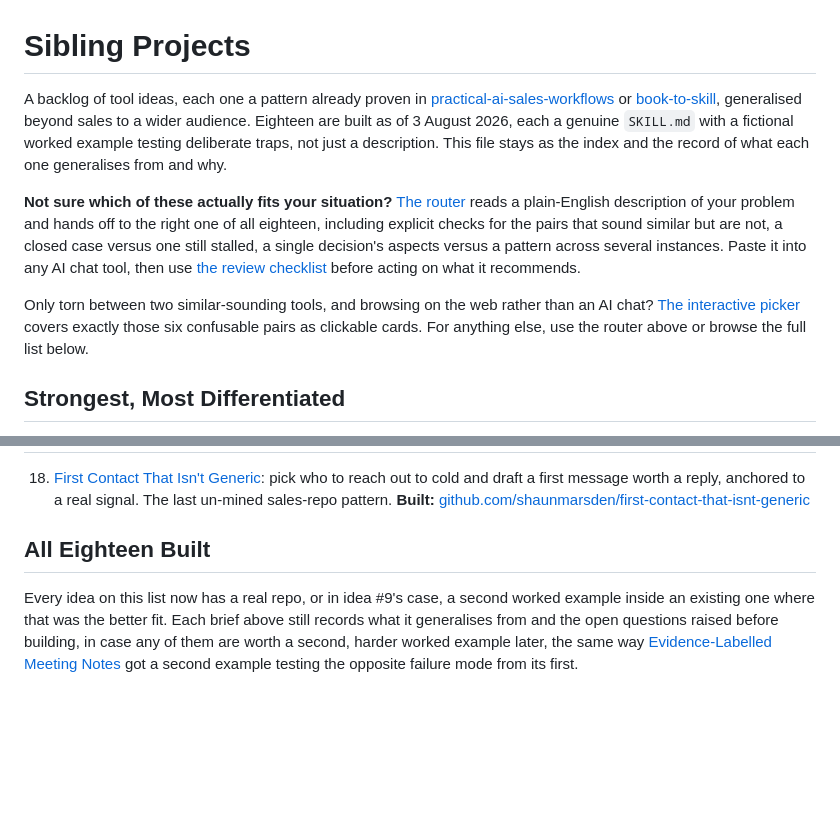
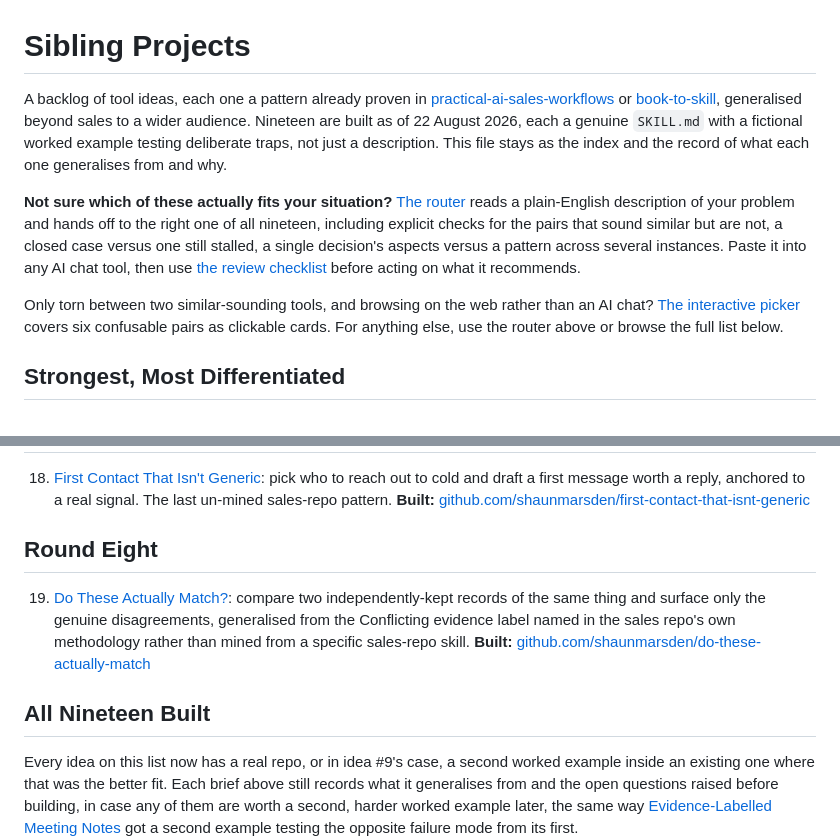
Before and after one commit to shaunmarsden/sibling-projects, a Markdown page: README.md, 2 parts joined by grey strips. Drawn GitHub-style; blank space fills up the shorter version.

```diff
--- a/README.md
+++ b/README.md
@@ -1,10 +1,10 @@
 # Sibling Projects
 
-A backlog of tool ideas, each one a pattern already proven in [practical-ai-sales-workflows](https://github.com/shaunmarsden/practical-ai-sales-workflows) or [book-to-skill](https://github.com/shaunmarsden/book-to-skill), generalised beyond sales to a wider audience. Eighteen are built as of 3 August 2026, each a genuine `SKILL.md` with a fictional worked example testing deliberate traps, not just a description. This file stays as the index and the record of what each one generalises from and why.
+A backlog of tool ideas, each one a pattern already proven in [practical-ai-sales-workflows](https://github.com/shaunmarsden/practical-ai-sales-workflows) or [book-to-skill](https://github.com/shaunmarsden/book-to-skill), generalised beyond sales to a wider audience. Nineteen are built as of 22 August 2026, each a genuine `SKILL.md` with a fictional worked example testing deliberate traps, not just a description. This file stays as the index and the record of what each one generalises from and why.
 
-**Not sure which of these actually fits your situation?** [The router](ROUTER.md) reads a plain-English description of your problem and hands off to the right one of all eighteen, including explicit checks for the pairs that sound similar but are not, a closed case versus one still stalled, a single decision's aspects versus a pattern across several instances. Paste it into any AI chat tool, then use [the review checklist](checks/checklist.md) before acting on what it recommends.
+**Not sure which of these actually fits your situation?** [The router](ROUTER.md) reads a plain-English description of your problem and hands off to the right one of all nineteen, including explicit checks for the pairs that sound similar but are not, a closed case versus one still stalled, a single decision's aspects versus a pattern across several instances. Paste it into any AI chat tool, then use [the review checklist](checks/checklist.md) before acting on what it recommends.
 
-Only torn between two similar-sounding tools, and browsing on the web rather than an AI chat? [The interactive picker](https://shaunmarsden.github.io/sibling-projects/) covers exactly those six confusable pairs as clickable cards. For anything else, use the router above or browse the full list below.
+Only torn between two similar-sounding tools, and browsing on the web rather than an AI chat? [The interactive picker](https://shaunmarsden.github.io/sibling-projects/) covers six confusable pairs as clickable cards. For anything else, use the router above or browse the full list below.
 
 ## Strongest, Most Differentiated
 
@@ -53,7 +53,11 @@ Four more, mined from patterns in the sales repo the first nine had not yet cove
 
 18. [First Contact That Isn't Generic](ideas/18-first-contact-that-isnt-generic.md): pick who to reach out to cold and draft a first message worth a reply, anchored to a real signal. The last un-mined sales-repo pattern. **Built:** [github.com/shaunmarsden/first-contact-that-isnt-generic](https://github.com/shaunmarsden/first-contact-that-isnt-generic)
 
-## All Eighteen Built
+## Round Eight
+
+19. [Do These Actually Match?](ideas/19-do-these-actually-match.md): compare two independently-kept records of the same thing and surface only the genuine disagreements, generalised from the Conflicting evidence label named in the sales repo's own methodology rather than mined from a specific sales-repo skill. **Built:** [github.com/shaunmarsden/do-these-actually-match](https://github.com/shaunmarsden/do-these-actually-match)
+
+## All Nineteen Built
 
 Every idea on this list now has a real repo, or in idea #9's case, a second worked example inside an existing one where that was the better fit. Each brief above still records what it generalises from and the open questions raised before building, in case any of them are worth a second, harder worked example later, the same way [Evidence-Labelled Meeting Notes](ideas/01-evidence-labelled-meeting-notes.md) got a second example testing the opposite failure mode from its first.
 
```
Also changed, not shown: ROUTER.md (+3 -2 lines), ideas/19-do-these-actually-match.md (added, +9 -0 lines).
